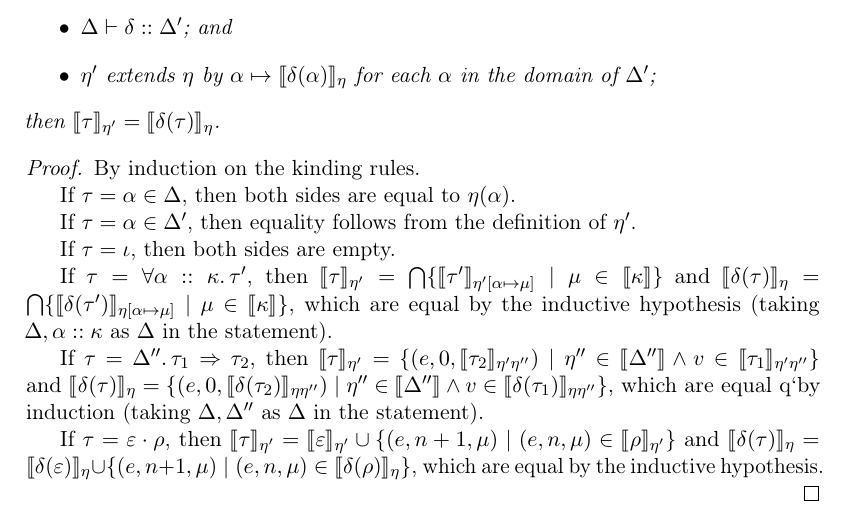
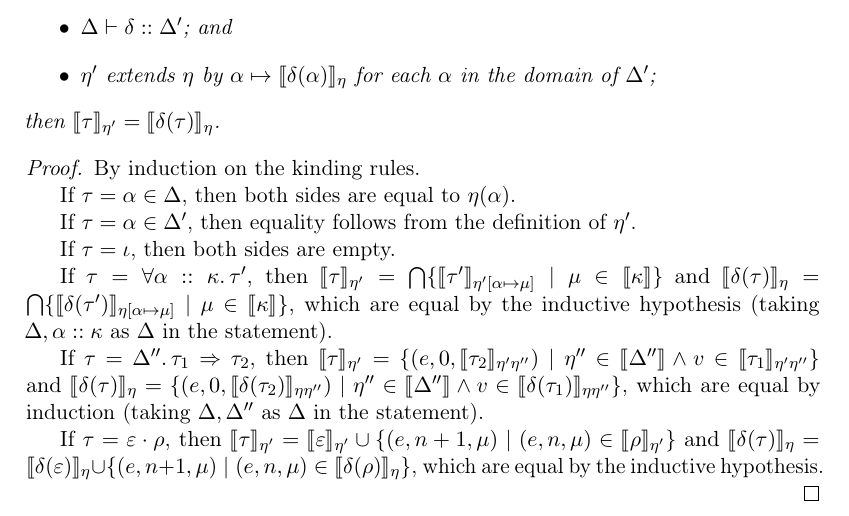
Before and after one commit to wikku/normalization-effect-handlers, a LaTeX thesis (fscd-term.tex): part of page 18 of 26, cut so that both start at the same text. Compiled offline with pdfLaTeX.

Commit message:
Fix weird typo

```diff
--- a/fscd-term.tex
+++ b/fscd-term.tex
@@ -1056,7 +1056,7 @@ Again, the claim follows by antireduction.
 	If $τ=Δ''.\,τ_1 \Rightarrow τ_2$,
 	then $⟦τ⟧_{η'} = \{(e,0,⟦τ_2⟧_{η'η''}) │ η'' ∈ ⟦Δ''⟧ ∧ v ∈ ⟦τ_1⟧_{η'η''} \}$
 	and $⟦δ(τ)⟧_{η} = \{(e,0,⟦δ(τ_2)⟧_{ηη''}) │ η'' ∈ ⟦Δ''⟧ ∧ v ∈ ⟦δ(τ_1)⟧_{ηη''} \}$,
-	which are equal q`by induction (taking $Δ, Δ''$ as $Δ$ in the statement).
+	which are equal by induction (taking $Δ, Δ''$ as $Δ$ in the statement).
 
 	If $τ=ε·ρ$,
 	then $⟦τ⟧_{η'} = ⟦ε⟧_{η'} ∪ \{(e,n+1,μ) │ (e,n,μ) ∈ ⟦ρ⟧_{η'} \}$
```
Also changed, not shown: fscd-term.pdf.
